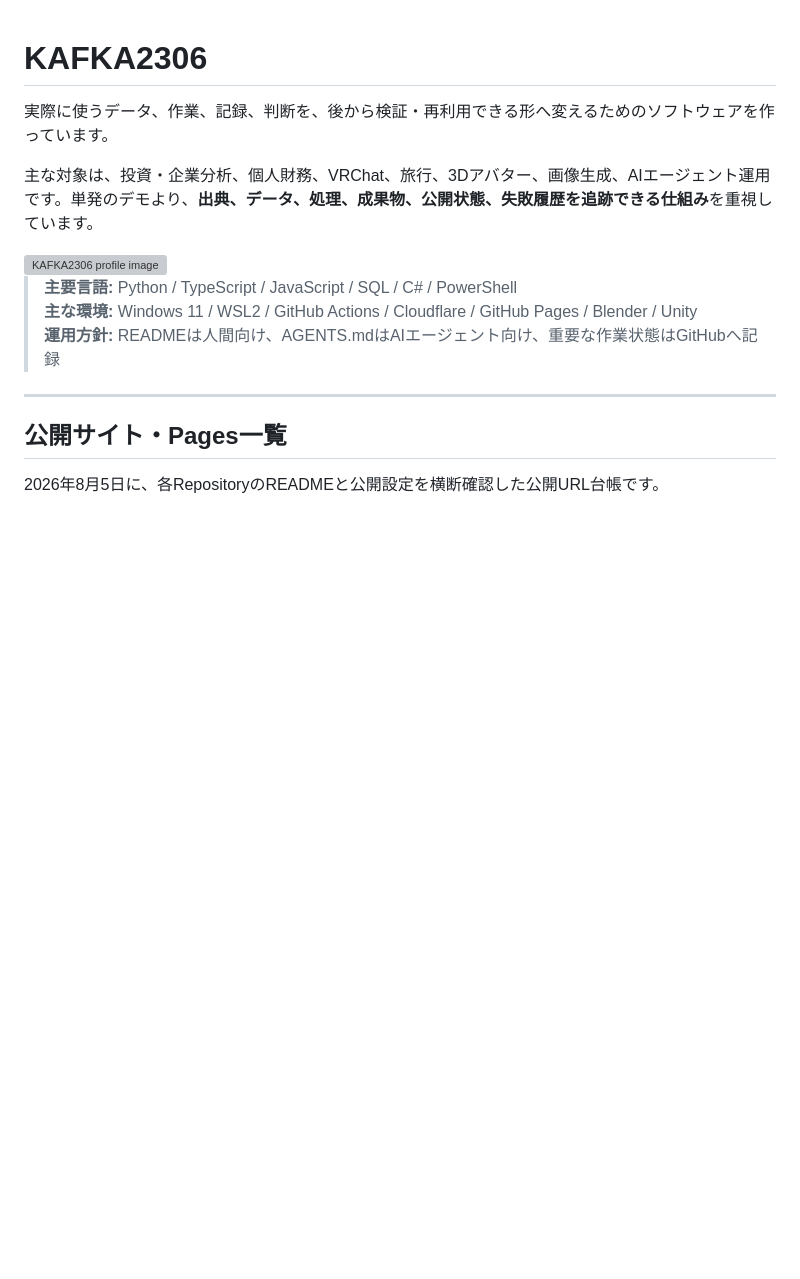
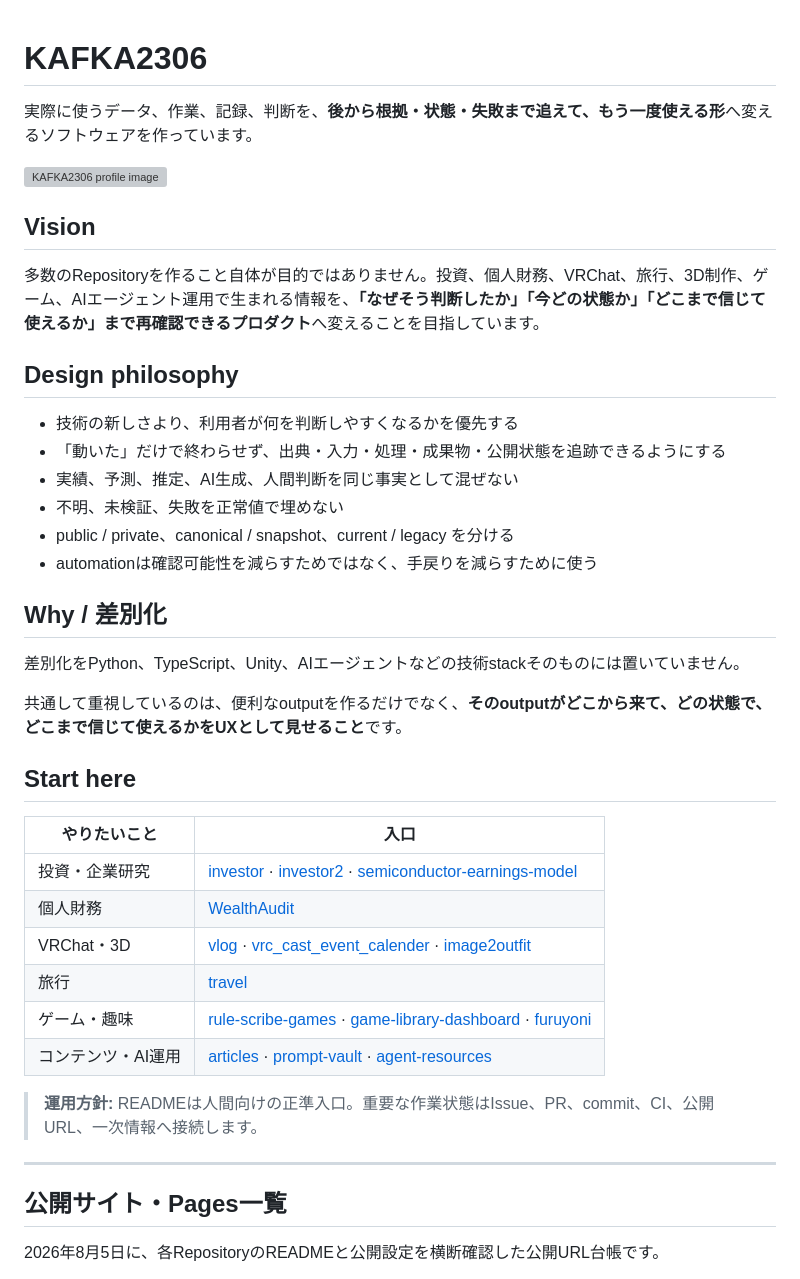
Before and after one commit to KAFKA2306/KAFKA2306, a Markdown page: README.md, the part around the change. Rendered like a GitHub page; blank space fills up the shorter version; grey boxes are pictures that could not be loaded.

Commit message:
docs: make profile README value-first

```diff
--- a/README.md
+++ b/README.md
@@ -1,15 +1,41 @@
 # KAFKA2306
 
-実際に使うデータ、作業、記録、判断を、後から検証・再利用できる形へ変えるためのソフトウェアを作っています。
-
-主な対象は、投資・企業分析、個人財務、VRChat、旅行、3Dアバター、画像生成、AIエージェント運用です。単発のデモより、**出典、データ、処理、成果物、公開状態、失敗履歴を追跡できる仕組み**を重視しています。
+実際に使うデータ、作業、記録、判断を、**後から根拠・状態・失敗まで追えて、もう一度使える形**へ変えるソフトウェアを作っています。
 
 <!-- ユーザー指定のプロフィール画像。README更新時も削除しないこと。 -->
 <img width="1024" height="1024" alt="KAFKA2306 profile image" src="https://github.com/user-attachments/assets/e3cf75d9-a049-416a-943c-5f81bfa60c8d" />
 
-> **主要言語:** Python / TypeScript / JavaScript / SQL / C# / PowerShell
-> **主な環境:** Windows 11 / WSL2 / GitHub Actions / Cloudflare / GitHub Pages / Blender / Unity
-> **運用方針:** READMEは人間向け、AGENTS.mdはAIエージェント向け、重要な作業状態はGitHubへ記録
+## Vision
+
+多数のRepositoryを作ること自体が目的ではありません。投資、個人財務、VRChat、旅行、3D制作、ゲーム、AIエージェント運用で生まれる情報を、**「なぜそう判断したか」「今どの状態か」「どこまで信じて使えるか」まで再確認できるプロダクト**へ変えることを目指しています。
+
+## Design philosophy
+
+- 技術の新しさより、利用者が何を判断しやすくなるかを優先する
+- 「動いた」だけで終わらせず、出典・入力・処理・成果物・公開状態を追跡できるようにする
+- 実績、予測、推定、AI生成、人間判断を同じ事実として混ぜない
+- 不明、未検証、失敗を正常値で埋めない
+- public / private、canonical / snapshot、current / legacy を分ける
+- automationは確認可能性を減らすためではなく、手戻りを減らすために使う
+
+## Why / 差別化
+
+差別化をPython、TypeScript、Unity、AIエージェントなどの技術stackそのものには置いていません。
+
+共通して重視しているのは、便利なoutputを作るだけでなく、**そのoutputがどこから来て、どの状態で、どこまで信じて使えるかをUXとして見せること**です。
+
+## Start here
+
+| やりたいこと | 入口 |
+|---|---|
+| 投資・企業研究 | [investor](https://github.com/KAFKA2306/investor) · [investor2](https://github.com/KAFKA2306/investor2) · [semiconductor-earnings-model](https://github.com/KAFKA2306/semiconductor-earnings-model) |
+| 個人財務 | [WealthAudit](https://github.com/KAFKA2306/WealthAudit) |
+| VRChat・3D | [vlog](https://github.com/KAFKA2306/vlog) · [vrc_cast_event_calender](https://github.com/KAFKA2306/vrc_cast_event_calender) · [image2outfit](https://github.com/KAFKA2306/image2outfit) |
+| 旅行 | [travel](https://github.com/KAFKA2306/travel) |
+| ゲーム・趣味 | [rule-scribe-games](https://github.com/KAFKA2306/rule-scribe-games) · [game-library-dashboard](https://github.com/KAFKA2306/game-library-dashboard) · [furuyoni](https://github.com/KAFKA2306/furuyoni) |
+| コンテンツ・AI運用 | [articles](https://github.com/KAFKA2306/articles) · [prompt-vault](https://github.com/KAFKA2306/prompt-vault) · [agent-resources](https://github.com/KAFKA2306/agent-resources) |
+
+> **運用方針:** READMEは人間向けの正準入口。重要な作業状態はIssue、PR、commit、CI、公開URL、一次情報へ接続します。
 
 ---
 
```
